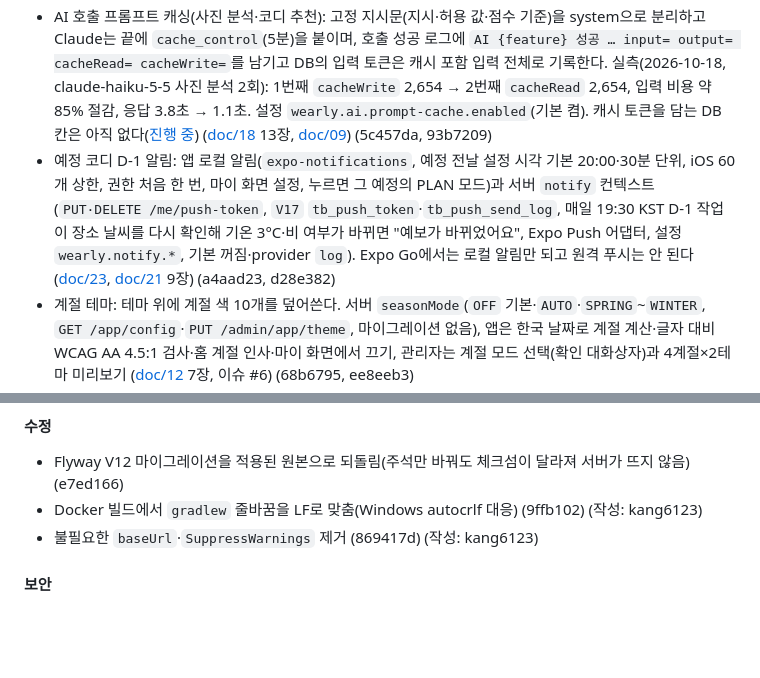
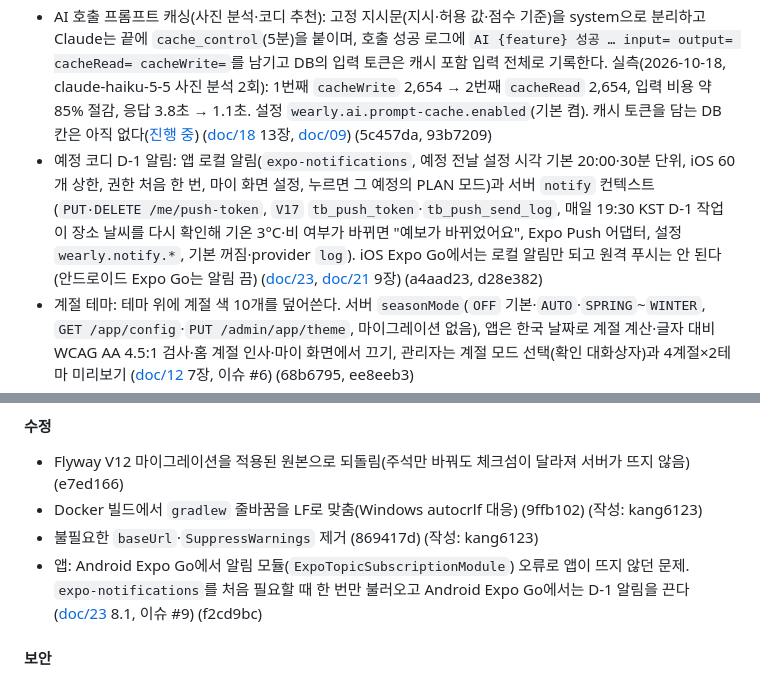
Before and after one commit to showzone83/wearly, a Markdown page: CHANGELOG.md, 2 parts joined by grey strips. GitHub-like rendering; blank space fills up the shorter version.

```diff
--- a/CHANGELOG.md
+++ b/CHANGELOG.md
@@ -61,7 +61,7 @@ Wearly의 눈에 띄는 변경을 [Keep a Changelog](https://keepachangelog.com/
 - 예정 코디 서버 저장 `/plans`(목록·만들기·bulk·PATCH·삭제, 500개 한도 `PLAN_LIMIT`)와 앱 동기화(`clientId`·합치기·대기열) ([doc/21](doc/21_예정_코디_저장.md)) (0fdc1d7, 2f90f2b, 15eac69)
 - 관리자: 날씨 호출 이력에 종류(정기·다른 장소·검색·평년값)와 필터, Open-Meteo 이번 달 호출 수 (362a0fb, 2f90f2b)
 - AI 호출 프롬프트 캐싱(사진 분석·코디 추천): 고정 지시문(지시·허용 값·점수 기준)을 system으로 분리하고 Claude는 끝에 `cache_control`(5분)을 붙이며, 호출 성공 로그에 `AI {feature} 성공 … input= output= cacheRead= cacheWrite=`를 남기고 DB의 입력 토큰은 캐시 포함 입력 전체로 기록한다. 실측(2026-10-18, claude-haiku-5-5 사진 분석 2회): 1번째 `cacheWrite` 2,654 → 2번째 `cacheRead` 2,654, 입력 비용 약 85% 절감, 응답 3.8초 → 1.1초. 설정 `wearly.ai.prompt-cache.enabled`(기본 켬). 캐시 토큰을 담는 DB 칸은 아직 없다([진행 중](#진행-중-아직-dev에-없음)) ([doc/18](doc/18_사진_저장.md) 13장, [doc/09](doc/09_AI_코디_추천.md)) (5c457da, 93b7209)
-- 예정 코디 D-1 알림: 앱 로컬 알림(`expo-notifications`, 예정 전날 설정 시각 기본 20:00·30분 단위, iOS 60개 상한, 권한 처음 한 번, 마이 화면 설정, 누르면 그 예정의 PLAN 모드)과 서버 `notify` 컨텍스트(`PUT·DELETE /me/push-token`, `V17` `tb_push_token`·`tb_push_send_log`, 매일 19:30 KST D-1 작업이 장소 날씨를 다시 확인해 기온 3°C·비 여부가 바뀌면 "예보가 바뀌었어요", Expo Push 어댑터, 설정 `wearly.notify.*`, 기본 꺼짐·provider `log`). Expo Go에서는 로컬 알림만 되고 원격 푸시는 안 된다 ([doc/23](doc/23_D-1_알림.md), [doc/21](doc/21_예정_코디_저장.md) 9장) (a4aad23, d28e382)
+- 예정 코디 D-1 알림: 앱 로컬 알림(`expo-notifications`, 예정 전날 설정 시각 기본 20:00·30분 단위, iOS 60개 상한, 권한 처음 한 번, 마이 화면 설정, 누르면 그 예정의 PLAN 모드)과 서버 `notify` 컨텍스트(`PUT·DELETE /me/push-token`, `V17` `tb_push_token`·`tb_push_send_log`, 매일 19:30 KST D-1 작업이 장소 날씨를 다시 확인해 기온 3°C·비 여부가 바뀌면 "예보가 바뀌었어요", Expo Push 어댑터, 설정 `wearly.notify.*`, 기본 꺼짐·provider `log`). iOS Expo Go에서는 로컬 알림만 되고 원격 푸시는 안 된다(안드로이드 Expo Go는 알림 끔) ([doc/23](doc/23_D-1_알림.md), [doc/21](doc/21_예정_코디_저장.md) 9장) (a4aad23, d28e382)
 - 계절 테마: 테마 위에 계절 색 10개를 덮어쓴다. 서버 `seasonMode`(`OFF` 기본·`AUTO`·`SPRING`~`WINTER`, `GET /app/config`·`PUT /admin/app/theme`, 마이그레이션 없음), 앱은 한국 날짜로 계절 계산·글자 대비 WCAG AA 4.5:1 검사·홈 계절 인사·마이 화면에서 끄기, 관리자는 계절 모드 선택(확인 대화상자)과 4계절×2테마 미리보기 ([doc/12](doc/12_디자인_테마.md) 7장, 이슈 #6) (68b6795, ee8eeb3)
 - 나의 정보: 연령대·체형(스트레이트·웨이브·내추럴)·키·핏 선호. 코드 그룹 `AGE_RANGE`·`BODY_TYPE`·`FIT`와 프로필 칸(`V21`), 프로필 API 필드·검증, 앱 더보기 > 나의 정보 화면·온보딩 STEP 4(건너뛸 수 있음)·체형 설명 카드, 관리자 회원 표 조회와 BODY_TYPE 설명 입력, AI 코디 추천의 사용자 메시지에 "회원 정보" 한 줄 ([doc/06](doc/06_코드_관리.md), [doc/05](doc/05_백엔드_API.md), [doc/09](doc/09_AI_코디_추천.md), 이슈 #5) (6693a29, e41d387)
 - `dev.sh`: compose 실행, 백엔드·DB 실시간 로그 창, Expo 창을 한 번에 ([doc/15](doc/15_터미널_명령.md)) (0cb0b3b)
@@ -89,6 +89,7 @@ Wearly의 눈에 띄는 변경을 [Keep a Changelog](https://keepachangelog.com/
 - Flyway V12 마이그레이션을 적용된 원본으로 되돌림(주석만 바꿔도 체크섬이 달라져 서버가 뜨지 않음) (e7ed166)
 - Docker 빌드에서 `gradlew` 줄바꿈을 LF로 맞춤(Windows autocrlf 대응) (9ffb102) (작성: kang6123)
 - 불필요한 `baseUrl`·`SuppressWarnings` 제거 (869417d) (작성: kang6123)
+- 앱: Android Expo Go에서 알림 모듈(`ExpoTopicSubscriptionModule`) 오류로 앱이 뜨지 않던 문제. `expo-notifications`를 처음 필요할 때 한 번만 불러오고 Android Expo Go에서는 D-1 알림을 끈다 ([doc/23](doc/23_D-1_알림.md) 8.1, 이슈 #9) (f2cd9bc)
 
 #### 보안
 - 날씨 API 키가 견본 파일(`backend/config/application-local.example.yml`)에 실제 값으로 커밋된 것(079eb7c)을 견본에서 지우고 git 제외 파일로 옮김 (e4ab5b8). 키는 git 기록에 남아 있으므로 weatherapi.com에서 재발급 권장
```
Also changed, not shown: doc/23_D-1_알림.md (+17 -7 lines).
